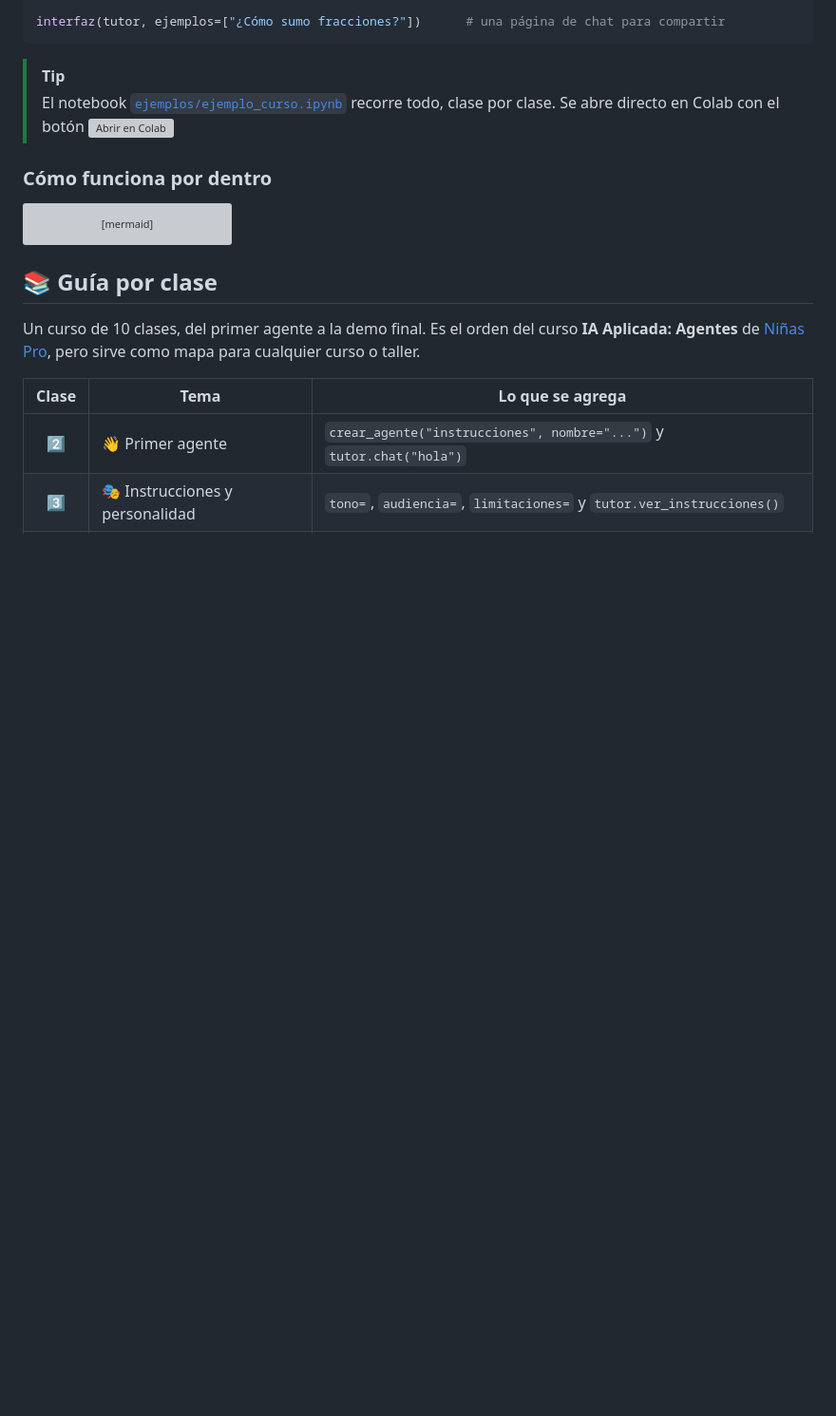
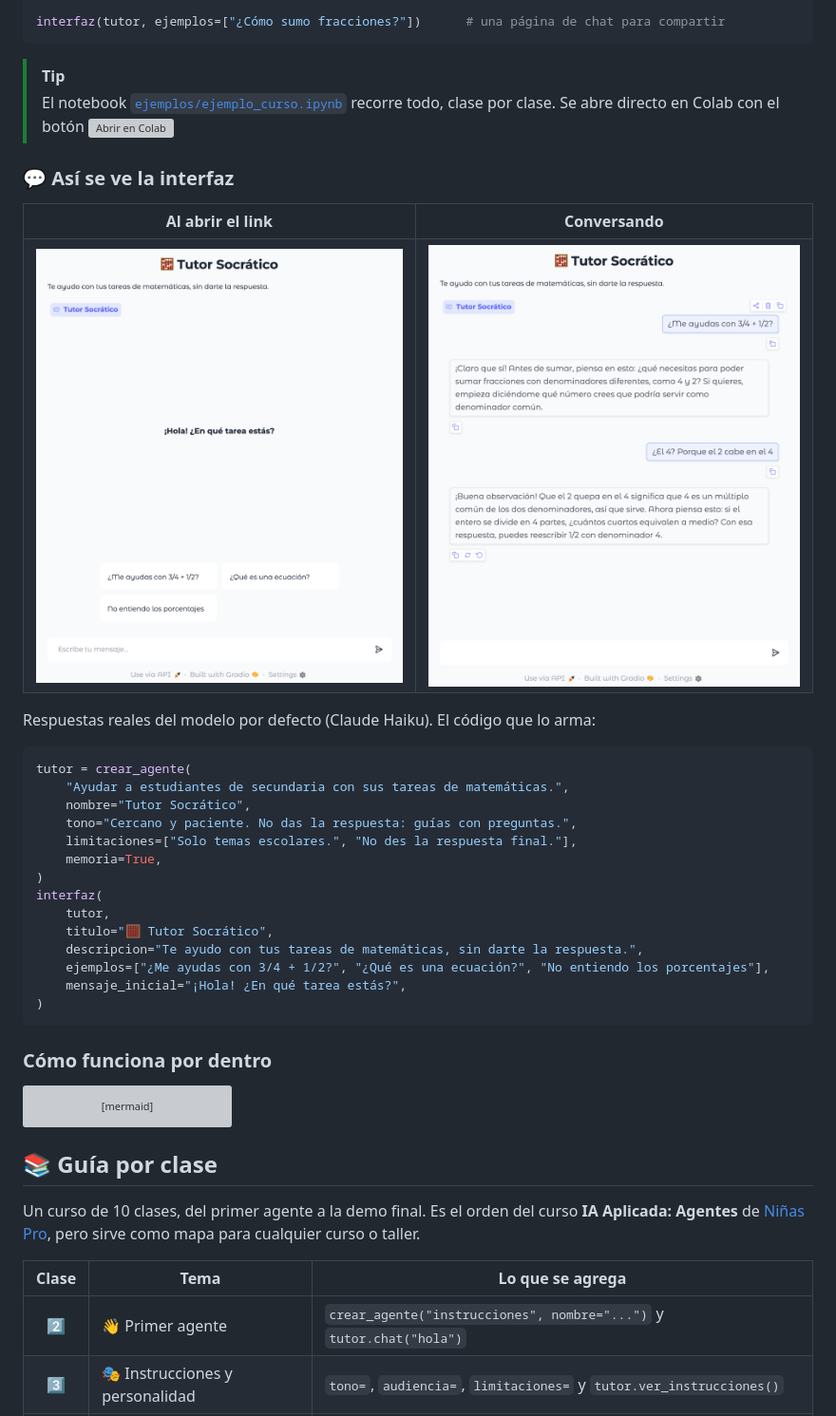
Before and after one commit to nifalconi/educational-agents, a Markdown page: README.md, the part around the change. Shown at 95% size. Rendered like a GitHub page; pictures changed too: docs/chat_conversacion.png (added), docs/chat_vacio.png (added); blank space fills up the shorter version; grey boxes are pictures that could not be loaded.

Commit message:
Interfaz: captura en el README; los ejemplos ya no se esconden con mensaje_inicial; textos en español

````diff
--- a/README.md
+++ b/README.md
@@ -167,6 +167,38 @@ interfaz(tutor, ejemplos=["¿Cómo sumo fracciones?"])      # una página de cha
 
 > [!TIP]
 > El notebook [`ejemplos/ejemplo_curso.ipynb`](ejemplos/ejemplo_curso.ipynb) recorre todo, clase por clase. Se abre directo en Colab con el botón <a href="https://colab.research.google.com/github/nifalconi/educational-agents/blob/main/ejemplos/ejemplo_curso.ipynb"><img src="https://colab.research.google.com/assets/colab-badge.svg" alt="Abrir en Colab"></a>
+
+### 💬 Así se ve la interfaz
+
+<table>
+<tr>
+<th>Al abrir el link</th>
+<th>Conversando</th>
+</tr>
+<tr>
+<td><img src="docs/chat_vacio.png" alt="Chat recién abierto: título, mensaje de bienvenida y tres preguntas de ejemplo como botones" width="420"></td>
+<td><img src="docs/chat_conversacion.png" alt="Conversación: el tutor guía con preguntas para sumar 3/4 + 1/2 sin dar la respuesta" width="420"></td>
+</tr>
+</table>
+
+Respuestas reales del modelo por defecto (Claude Haiku). El código que lo arma:
+
+```python
+tutor = crear_agente(
+    "Ayudar a estudiantes de secundaria con sus tareas de matemáticas.",
+    nombre="Tutor Socrático",
+    tono="Cercano y paciente. No das la respuesta: guías con preguntas.",
+    limitaciones=["Solo temas escolares.", "No des la respuesta final."],
+    memoria=True,
+)
+interfaz(
+    tutor,
+    titulo="🧮 Tutor Socrático",
+    descripcion="Te ayudo con tus tareas de matemáticas, sin darte la respuesta.",
+    ejemplos=["¿Me ayudas con 3/4 + 1/2?", "¿Qué es una ecuación?", "No entiendo los porcentajes"],
+    mensaje_inicial="¡Hola! ¿En qué tarea estás?",
+)
+```
 
 ### Cómo funciona por dentro
 
````
Also changed, not shown: docs/guia-por-clase.md (+2 -0 lines), 2 other files.
